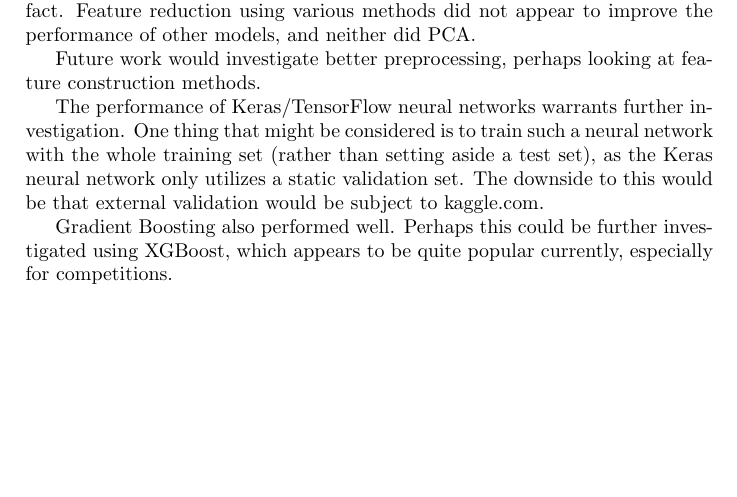
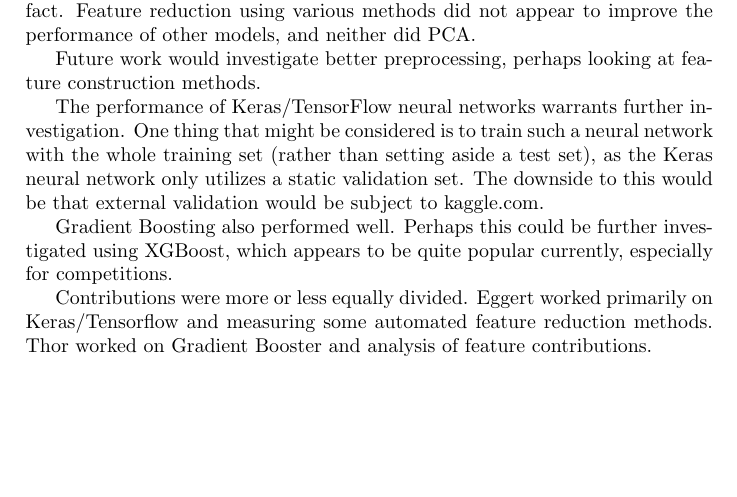
Before and after one commit to eggertm/gglv, a LaTeX paper (Report/project2.tex): part of page 10 of 28, cut so that both start at the same text. Compiled offline with pdfLaTeX.

Commit message:
Contributions

```diff
--- a/Report/project2.tex
+++ b/Report/project2.tex
@@ -290,7 +290,7 @@ The performance of Keras/TensorFlow neural networks warrants further investigati
 
 Gradient Boosting also performed well.  Perhaps this could be further investigated using XGBoost, which appears to be quite popular currently, especially for competitions.
 
-
+Contributions were more or less equally divided.  Eggert worked primarily on Keras/Tensorflow and measuring some automated feature reduction methods.  Thor worked on Gradient Booster and analysis of feature contributions.
 % * Helstu ályktanir.
 % * Næstu skref. (Hvernig mynduð þið halda áfram með verkefnið?)
 
```
